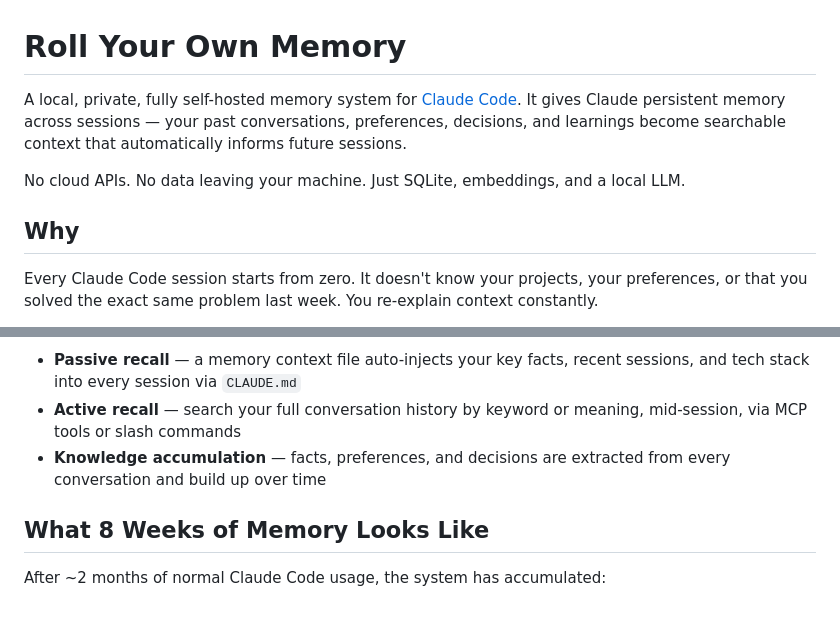
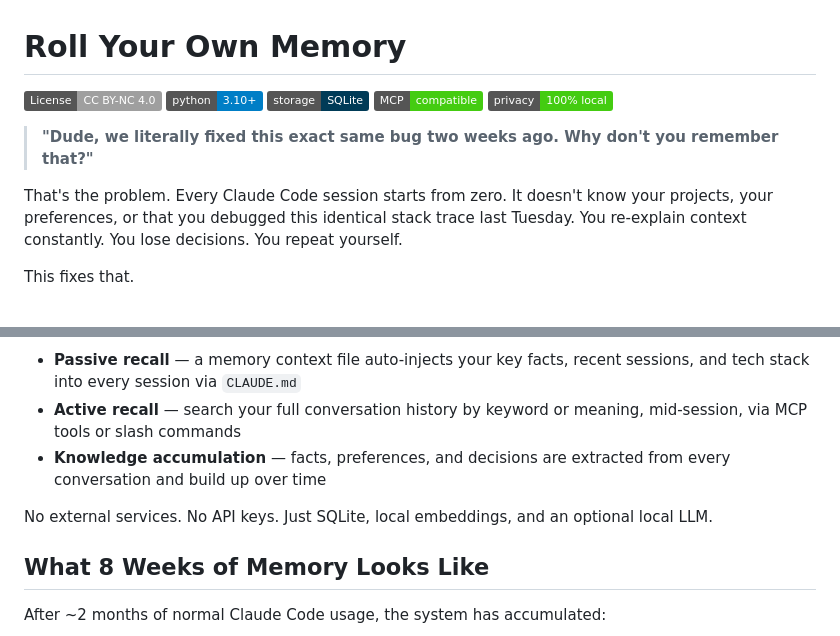
Before and after one commit to mdm-sfo/rollyourownmemory, a Markdown page: README.md, 2 parts joined by grey strips. Drawn GitHub-style; badges without logos; blank space fills up the shorter version.

Commit message:
Add badges, punchier opening, and GIF placeholder

```diff
--- a/README.md
+++ b/README.md
@@ -1,10 +1,14 @@
 # Roll Your Own Memory
 
-A local, private, fully self-hosted memory system for [Claude Code](https://code.claude.com). It gives Claude persistent memory across sessions — your past conversations, preferences, decisions, and learnings become searchable context that automatically informs future sessions.
+[![License: CC BY-NC 4.0](https://img.shields.io/badge/License-CC%20BY--NC%204.0-lightgrey.svg)](https://creativecommons.org/licenses/by-nc/4.0/)
+[![Python 3.10+](https://img.shields.io/badge/python-3.10+-blue.svg)](https://www.python.org/downloads/)
+[![SQLite](https://img.shields.io/badge/storage-SQLite-003B57.svg)](https://sqlite.org)
+[![MCP](https://img.shields.io/badge/MCP-compatible-brightgreen.svg)](https://modelcontextprotocol.io)
+[![100% Local](https://img.shields.io/badge/privacy-100%25%20local-success.svg)](#privacy)
 
-No cloud APIs. No data leaving your machine. Just SQLite, embeddings, and a local LLM.
+> **"Dude, we literally fixed this exact same bug two weeks ago. Why don't you remember that?"**
 
-## Why
+That's the problem. Every Claude Code session starts from zero. It doesn't know your projects, your preferences, or that you debugged this identical stack trace last Tuesday. You re-explain context constantly. You lose decisions. You repeat yourself.
 
-Every Claude Code session starts from zero. It doesn't know your projects, your preferences, or that you solved the exact same problem last week. You re-explain context constantly.
+This fixes that.
 
@@ -13,6 +22,8 @@ This system closes that loop:
 - **Passive recall** — a memory context file auto-injects your key facts, recent sessions, and tech stack into every session via `CLAUDE.md`
 - **Active recall** — search your full conversation history by keyword or meaning, mid-session, via MCP tools or slash commands
 - **Knowledge accumulation** — facts, preferences, and decisions are extracted from every conversation and build up over time
+
+No external services. No API keys. Just SQLite, local embeddings, and an optional local LLM.
 
 ## What 8 Weeks of Memory Looks Like
 
```
Also changed, not shown: other parts of README.md (+6 -1 lines).
